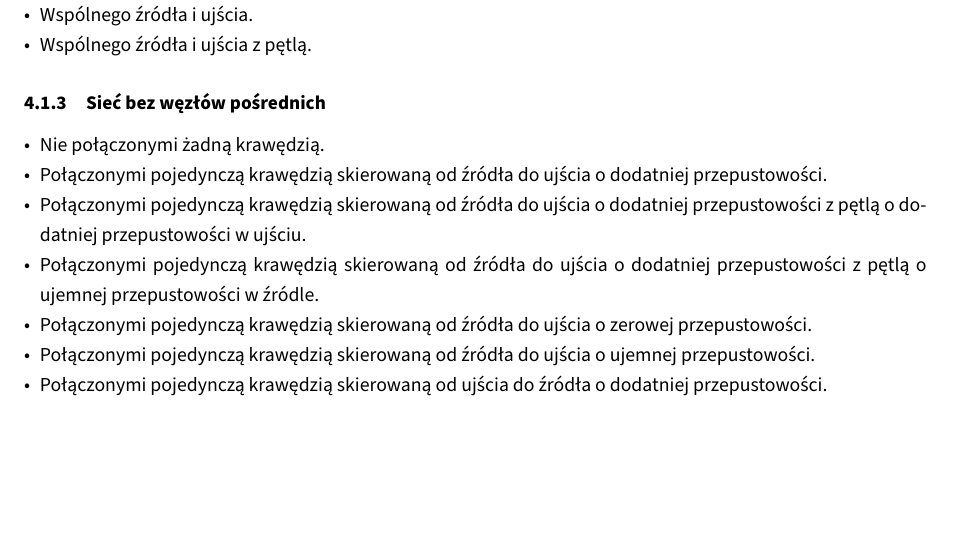
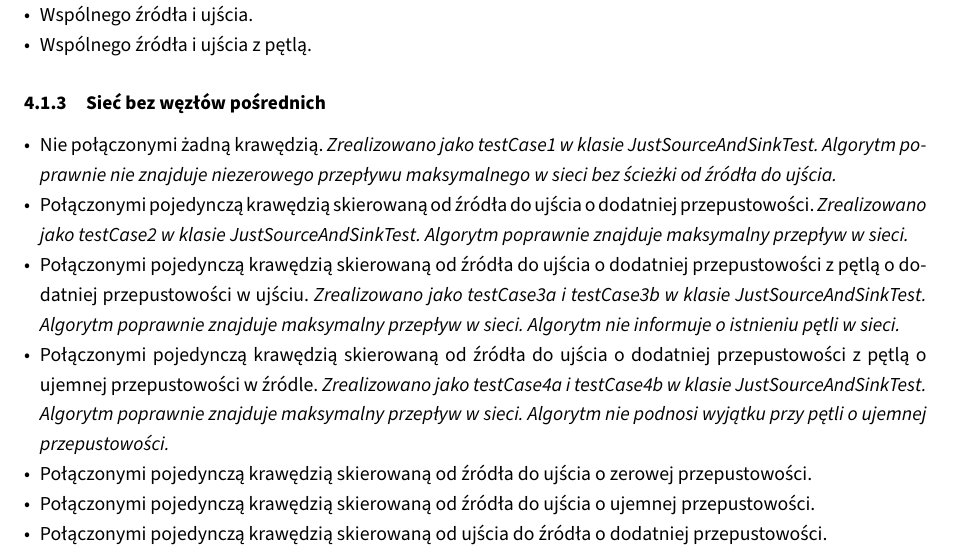
Before and after one commit to student-tomasz/tiwo-ford-fulkerson-test-suite, a LaTeX document (sprawozdanie/dokument.tex, which reads sprawozdanie/tex/realizacja/czarno-skrzynkowe.tex): part of page 8 of 11, cut so that both start at the same text, the shorter picture padded with empty space. Compiled offline with XeLaTeX.

Commit message:
Dodaj raport z testCase'ów 1-3 na sieci bez węzłów pośrednich.

```diff
--- a/sprawozdanie/tex/realizacja/czarno-skrzynkowe.tex
+++ b/sprawozdanie/tex/realizacja/czarno-skrzynkowe.tex
@@ -18,10 +18,27 @@
 
 \begin{itemize}[nosep]
     \item Nie połączonymi żadną krawędzią.
+    \emph{Zrealizowano jako testCase1 w klasie JustSourceAndSinkTest.
+    Algorytm poprawnie nie znajduje niezerowego przepływu maksymalnego w sieci
+    bez ścieżki od źródła do ujścia.}
+
     \item Połączonymi pojedynczą krawędzią skierowaną od źródła do ujścia o dodatniej przepustowości.
+    \emph{Zrealizowano jako testCase2 w klasie JustSourceAndSinkTest.
+    Algorytm poprawnie znajduje maksymalny przepływ w sieci.}
+
     \item Połączonymi pojedynczą krawędzią skierowaną od źródła do ujścia o dodatniej przepustowości z pętlą o dodatniej przepustowości w ujściu.
+    \emph{Zrealizowano jako testCase3a i testCase3b w klasie JustSourceAndSinkTest.
+    Algorytm poprawnie znajduje maksymalny przepływ w sieci. Algorytm
+    nie informuje o istnieniu pętli w sieci.}
+
     \item Połączonymi pojedynczą krawędzią skierowaną od źródła do ujścia o dodatniej przepustowości z pętlą o ujemnej przepustowości w źródle.
+    \emph{Zrealizowano jako testCase4a i testCase4b w klasie JustSourceAndSinkTest.
+    Algorytm poprawnie znajduje maksymalny przepływ w sieci. Algorytm nie podnosi
+    wyjątku przy pętli o ujemnej przepustowości.}
+
     \item Połączonymi pojedynczą krawędzią skierowaną od źródła do ujścia o zerowej przepustowości.
+
+
     \item Połączonymi pojedynczą krawędzią skierowaną od źródła do ujścia o ujemnej przepustowości.
     \item Połączonymi pojedynczą krawędzią skierowaną od ujścia do źródła o dodatniej przepustowości.
     \item Połączonymi pojedynczą krawędzią skierowaną od ujścia do źródła o ujemnej przepustowości.
```
Also changed, not shown: sprawozdanie/tex/realizacja/czarno-skrzynkowe.tex (12 more changed lines).
